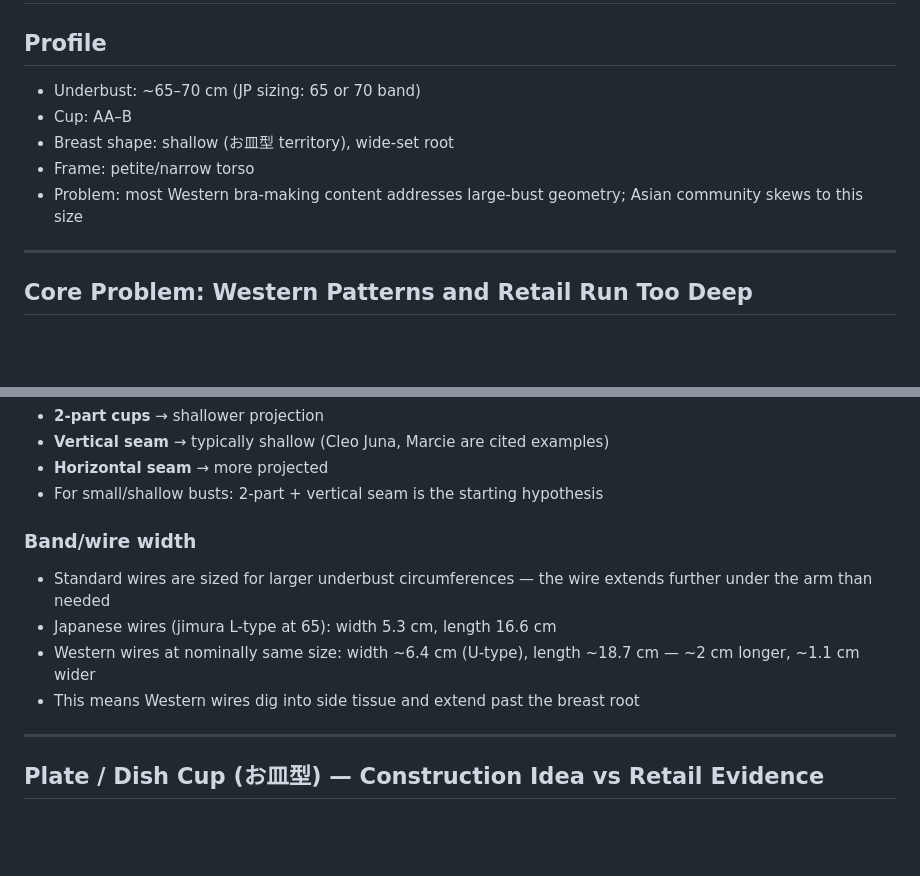
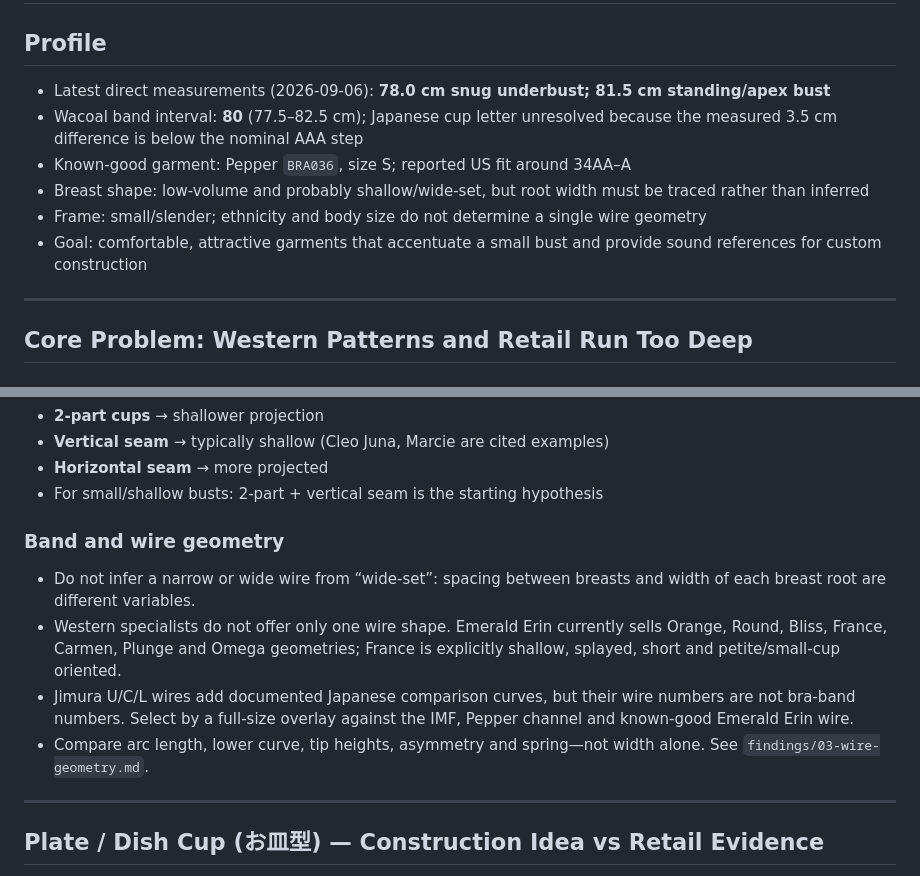
Before and after one commit to lobbycarroll-bot/bra-research-kb, a Markdown page: findings/02-small-bust-fitting.md, 2 parts joined by grey strips. Drawn GitHub-style; blank space fills up the shorter version.

Commit message:
Correct Jum profile and wire-fitting assumptions

```diff
--- a/findings/02-small-bust-fitting.md
+++ b/findings/02-small-bust-fitting.md
@@ -1,11 +1,12 @@
 # Small-Bust and Small-Frame Fitting
 
 ## Profile
-- Underbust: ~65–70 cm (JP sizing: 65 or 70 band)
-- Cup: AA–B
-- Breast shape: shallow (お皿型 territory), wide-set root
-- Frame: petite/narrow torso
-- Problem: most Western bra-making content addresses large-bust geometry; Asian community skews to this size
+- Latest direct measurements (2026-09-06): **78.0 cm snug underbust; 81.5 cm standing/apex bust**
+- Wacoal band interval: **80** (77.5–82.5 cm); Japanese cup letter unresolved because the measured 3.5 cm difference is below the nominal AAA step
+- Known-good garment: Pepper `BRA036`, size S; reported US fit around 34AA–A
+- Breast shape: low-volume and probably shallow/wide-set, but root width must be traced rather than inferred
+- Frame: small/slender; ethnicity and body size do not determine a single wire geometry
+- Goal: comfortable, attractive garments that accentuate a small bust and provide sound references for custom construction
 
 ---
 
@@ -51,11 +52,11 @@ Industrial dress forms and CAD virtual bodies have **ease built in**. This smoot
 - **Horizontal seam** → more projected
 - For small/shallow busts: 2-part + vertical seam is the starting hypothesis
 
-### Band/wire width
-- Standard wires are sized for larger underbust circumferences — the wire extends further under the arm than needed
-- Japanese wires (jimura L-type at 65): width 5.3 cm, length 16.6 cm
-- Western wires at nominally same size: width ~6.4 cm (U-type), length ~18.7 cm — ~2 cm longer, ~1.1 cm wider
-- This means Western wires dig into side tissue and extend past the breast root
+### Band and wire geometry
+- Do not infer a narrow or wide wire from “wide-set”: spacing between breasts and width of each breast root are different variables.
+- Western specialists do not offer only one wire shape. Emerald Erin currently sells Orange, Round, Bliss, France, Carmen, Plunge and Omega geometries; France is explicitly shallow, splayed, short and petite/small-cup oriented.
+- Jimura U/C/L wires add documented Japanese comparison curves, but their wire numbers are not bra-band numbers. Select by a full-size overlay against the IMF, Pepper channel and known-good Emerald Erin wire.
+- Compare arc length, lower curve, tip heights, asymmetry and spring—not width alone. See `findings/03-wire-geometry.md`.
 
 ---
 
```
